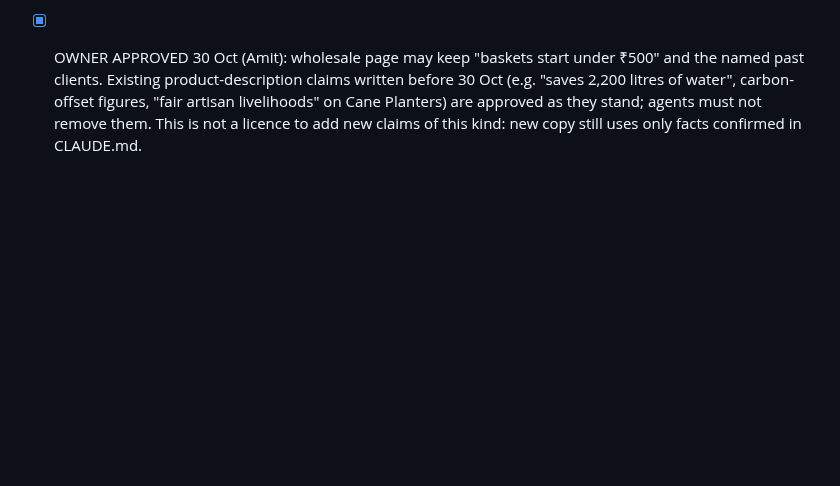
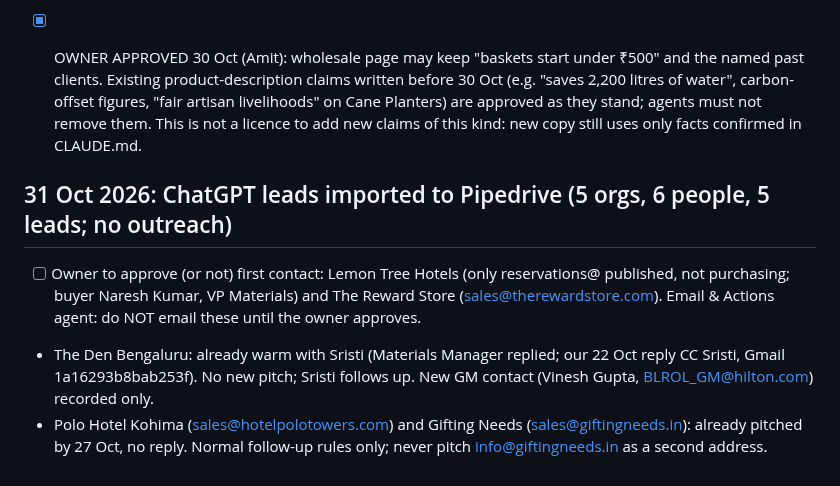
Before and after one commit to Amit2sap/Amit2sap, a Markdown page: reports/agents/handoff.md, the part around the change. GitHub-like rendering; blank space fills up the shorter version.

Commit message:
handoff: 31 Oct ChatGPT leads imported to Pipedrive (dedup: 3 already contacted)
Co-Authored-By: Claude Opus 5.5 <noreply@anthropic.com>
Claude-Session: https://claude.ai/code/session_019TVCSHpseUn7kFimG3HcEj

```diff
--- a/reports/agents/handoff.md
+++ b/reports/agents/handoff.md
@@ -276,3 +276,8 @@ Format: - [ ] YYYY-MM-DD from:<agent> to:<agent|owner> | item
 - [ ] 2026-10-30 from:website | Wholesale page FAQ says baskets "start under ₹500" and names past clients; confirm both are approved (D32 flag). Kauna collection had a stale "₹1,250" free-shipping line, now ₹1,299.
 
 - [x] OWNER APPROVED 30 Oct (Amit): wholesale page may keep "baskets start under ₹500" and the named past clients. Existing product-description claims written before 30 Oct (e.g. "saves 2,200 litres of water", carbon-offset figures, "fair artisan livelihoods" on Cane Planters) are approved as they stand; agents must not remove them. This is not a licence to add new claims of this kind: new copy still uses only facts confirmed in CLAUDE.md.
+
+## 31 Oct 2026: ChatGPT leads imported to Pipedrive (5 orgs, 6 people, 5 leads; no outreach)
+- [ ] Owner to approve (or not) first contact: Lemon Tree Hotels (only reservations@ published, not purchasing; buyer Naresh Kumar, VP Materials) and The Reward Store (sales@therewardstore.com). Email & Actions agent: do NOT email these until the owner approves.
+- The Den Bengaluru: already warm with Sristi (Materials Manager replied; our 22 Oct reply CC Sristi, Gmail 1a16293b8bab253f). No new pitch; Sristi follows up. New GM contact (Vinesh Gupta, BLROL_GM@hilton.com) recorded only.
+- Polo Hotel Kohima (sales@hotelpolotowers.com) and Gifting Needs (sales@giftingneeds.in): already pitched by 27 Oct, no reply. Normal follow-up rules only; never pitch info@giftingneeds.in as a second address.
```
